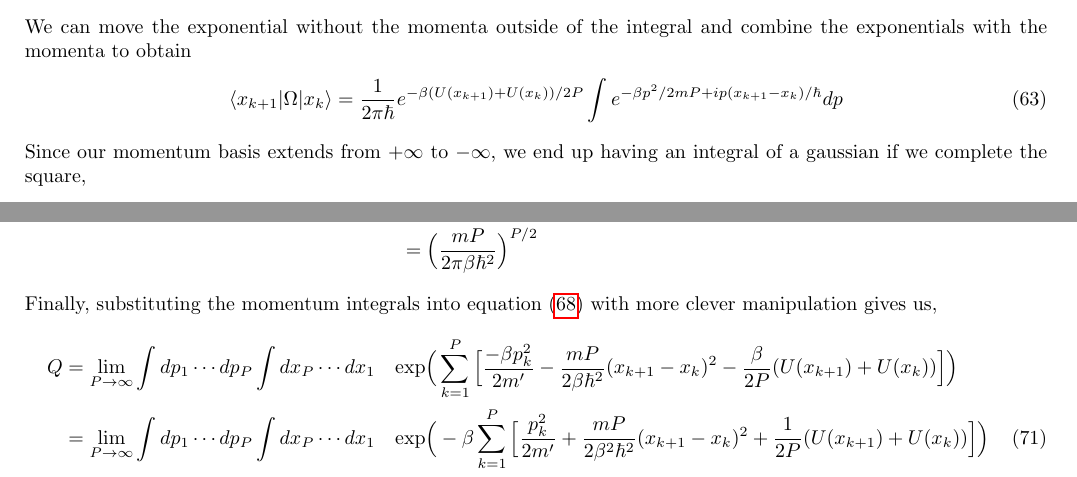
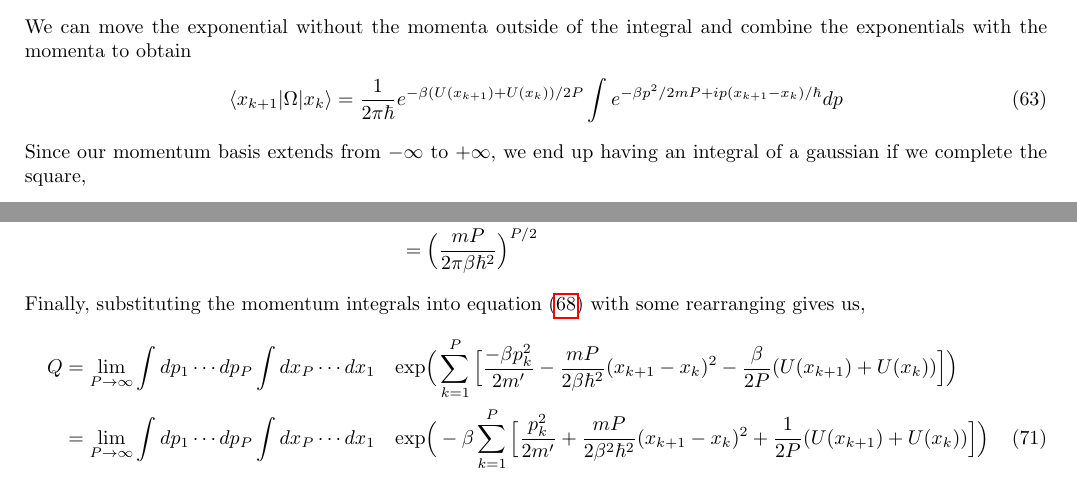
Before and after one commit to arobled1/md_dev, a LaTeX document (path_integral/notes/project.tex): two parts of pages 13 and 14 of 14, joined at a grey line, cut so that both start at the same text. Compiled offline with pdfLaTeX.

Commit message:
fixed typo

```diff
--- a/path_integral/notes/project.tex
+++ b/path_integral/notes/project.tex
@@ -571,7 +571,7 @@ We can move the exponential without the momenta outside of the integral and comb
 \be
   \braket{x_{k+1}|\Omega|x_k} = \frac{1}{2 \pi \hbar} e^{-\beta(U(x_{k+1}) + U(x_k))/2P} \int e^{-\beta p^2/2mP + ip(x_{k+1} - x_k)/\hbar} dp
 \ee
-Since our momentum basis extends from $+ \infty$ to $- \infty$, we end up having an integral of a gaussian if we complete the square,
+Since our momentum basis extends from $- \infty$ to $+ \infty$, we end up having an integral of a gaussian if we complete the square,
 \be
   \begin{split}
     \frac{- \beta p^2}{2mP} + \frac{(x_{k+1} - x_k)ip}{\hbar} &= \frac{- \beta}{2mP} \Big[ p^2 - \frac{2imP(x_{k+1} - x_k)}{\beta \hbar} \Big] \\
@@ -616,7 +616,7 @@ The integral can be easily evaluated by noticing that it is just the same integr
     &= \Big( \frac{mP}{2 \pi \beta \hbar^2} \Big)^{P/2}
   \end{split}
 \ee
-Finally, substituting the momentum integrals into equation (\ref{eq:part_func_with_omega}) with more clever manipulation gives us,
+Finally, substituting the momentum integrals into equation (\ref{eq:part_func_with_omega}) with some rearranging gives us,
 \be
   \begin{split}
     Q &= \lim_{P \to\infty} \int dp_1 \cdots dp_P \int dx_P \cdots dx_1 \quad \text{exp}\Big( \sum_{k=1}^P \Big[ \frac{-\beta p^2_k}{2m'} - \frac{mP}{2 \beta \hbar^2}(x_{k+1} - x_k)^2 - \frac{\beta}{2P}(U(x_{k+1}) + U(x_k)) \Big] \Big) \\
```
Also changed, not shown: path_integral/notes/project.pdf.
